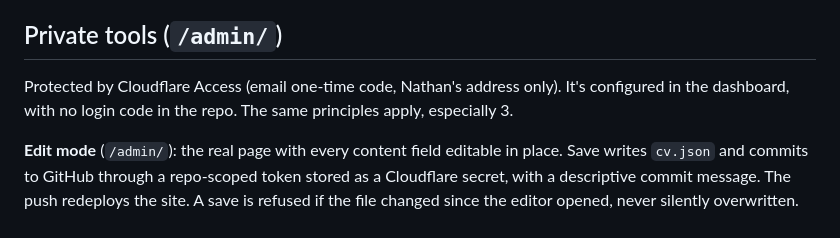
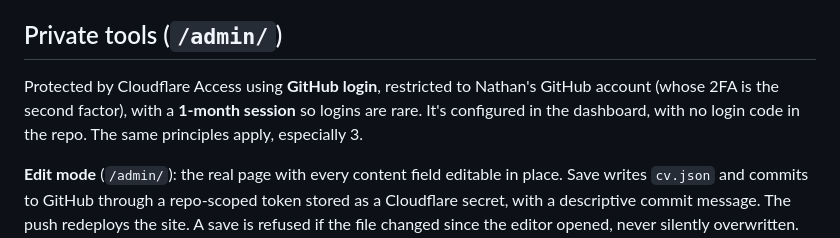
Before and after one commit to potterbotter/nathanpotter.dev, a Markdown page: DESIGN.md, the part around the change. Drawn GitHub-style.

```diff
--- a/DESIGN.md
+++ b/DESIGN.md
@@ -58,7 +58,7 @@ CV content lives in one structured file, `content/cv.json`. Every role, bullet,
 
 ## Private tools (`/admin/`)
 
-Protected by Cloudflare Access (email one-time code, Nathan's address only). It's configured in the dashboard, with no login code in the repo. The same principles apply, especially 3.
+Protected by Cloudflare Access using **GitHub login**, restricted to Nathan's GitHub account (whose 2FA is the second factor), with a **1-month session** so logins are rare. It's configured in the dashboard, with no login code in the repo. The same principles apply, especially 3.
 
 **Edit mode** (`/admin/`): the real page with every content field editable in place. Save writes `cv.json` and commits to GitHub through a repo-scoped token stored as a Cloudflare secret, with a descriptive commit message. The push redeploys the site. A save is refused if the file changed since the editor opened, never silently overwritten. Git history is the undo.
 
```
Also changed, not shown: README.md (+1 -0 lines).
